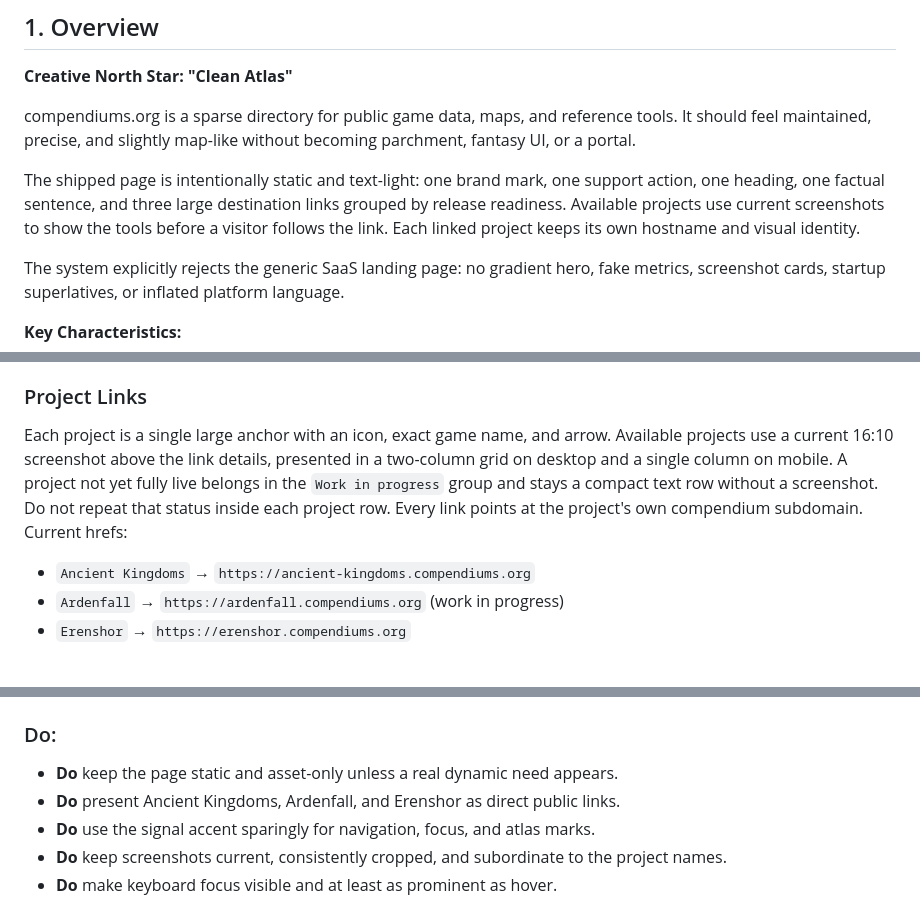
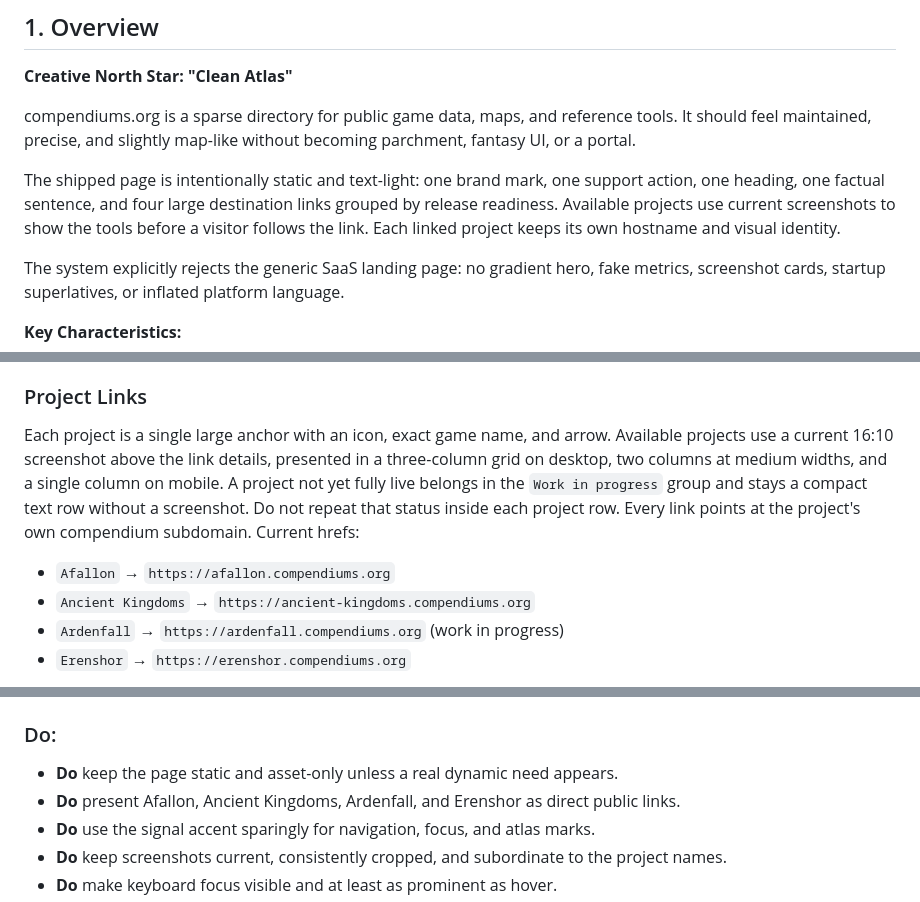
Before and after one commit to glockyco/compendiums.org, a Markdown page: DESIGN.md, 3 parts joined by grey strips. GitHub-like rendering.

Commit message:
docs(design): describe the four-project page and three-column grid
Adding Afallon changed the page to four destination links in a
responsive three-, two-, and one-column grid, but DESIGN.md still
described three links in a two-column grid and left Afallon out of the
href list and the direct-link rule.

```diff
--- a/DESIGN.md
+++ b/DESIGN.md
@@ -11,7 +11,7 @@ description: A clean atlas directory for independent game compendium projects.
 
 compendiums.org is a sparse directory for public game data, maps, and reference tools. It should feel maintained, precise, and slightly map-like without becoming parchment, fantasy UI, or a portal.
 
-The shipped page is intentionally static and text-light: one brand mark, one support action, one heading, one factual sentence, and three large destination links grouped by release readiness. Available projects use current screenshots to show the tools before a visitor follows the link. Each linked project keeps its own hostname and visual identity.
+The shipped page is intentionally static and text-light: one brand mark, one support action, one heading, one factual sentence, and four large destination links grouped by release readiness. Available projects use current screenshots to show the tools before a visitor follows the link. Each linked project keeps its own hostname and visual identity.
 
 The system explicitly rejects the generic SaaS landing page: no gradient hero, fake metrics, screenshot cards, startup superlatives, or inflated platform language.
 
@@ -102,8 +102,9 @@ The game names in this sentence link to their official Steam store pages. Keep t
 
 ### Project Links
 
-Each project is a single large anchor with an icon, exact game name, and arrow. Available projects use a current 16:10 screenshot above the link details, presented in a two-column grid on desktop and a single column on mobile. A project not yet fully live belongs in the `Work in progress` group and stays a compact text row without a screenshot. Do not repeat that status inside each project row. Every link points at the project's own compendium subdomain. Current hrefs:
+Each project is a single large anchor with an icon, exact game name, and arrow. Available projects use a current 16:10 screenshot above the link details, presented in a three-column grid on desktop, two columns at medium widths, and a single column on mobile. A project not yet fully live belongs in the `Work in progress` group and stays a compact text row without a screenshot. Do not repeat that status inside each project row. Every link points at the project's own compendium subdomain. Current hrefs:
 
+- `Afallon` → `https://afallon.compendiums.org`
 - `Ancient Kingdoms` → `https://ancient-kingdoms.compendiums.org`
 - `Ardenfall` → `https://ardenfall.compendiums.org` (work in progress)
 - `Erenshor` → `https://erenshor.compendiums.org`
@@ -119,7 +120,7 @@ The 404 page uses the same brand, atlas background, display type, and restrained
 ### Do:
 
 - **Do** keep the page static and asset-only unless a real dynamic need appears.
-- **Do** present Ancient Kingdoms, Ardenfall, and Erenshor as direct public links.
+- **Do** present Afallon, Ancient Kingdoms, Ardenfall, and Erenshor as direct public links.
 - **Do** use the signal accent sparingly for navigation, focus, and atlas marks.
 - **Do** keep screenshots current, consistently cropped, and subordinate to the project names.
 - **Do** make keyboard focus visible and at least as prominent as hover.
```
